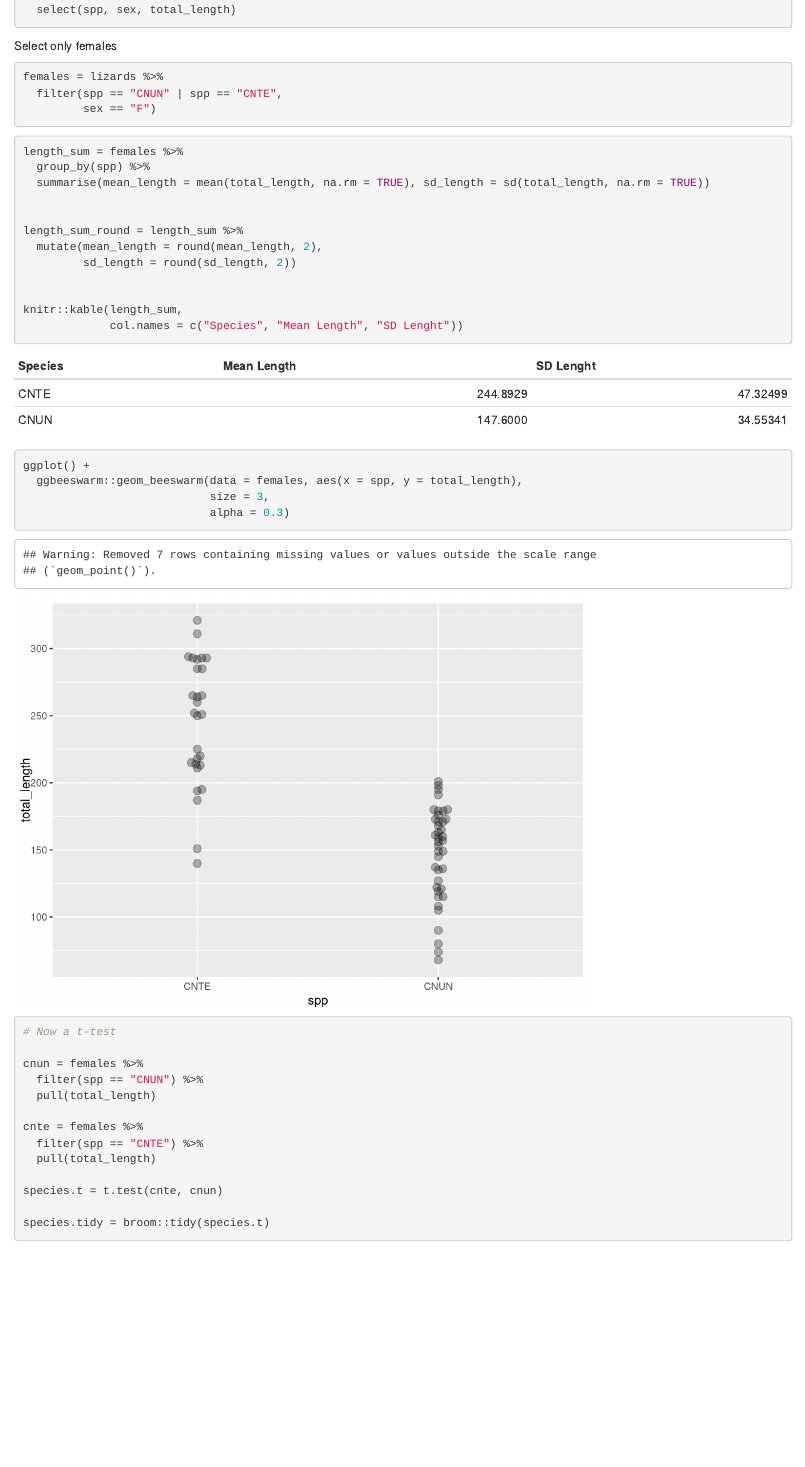
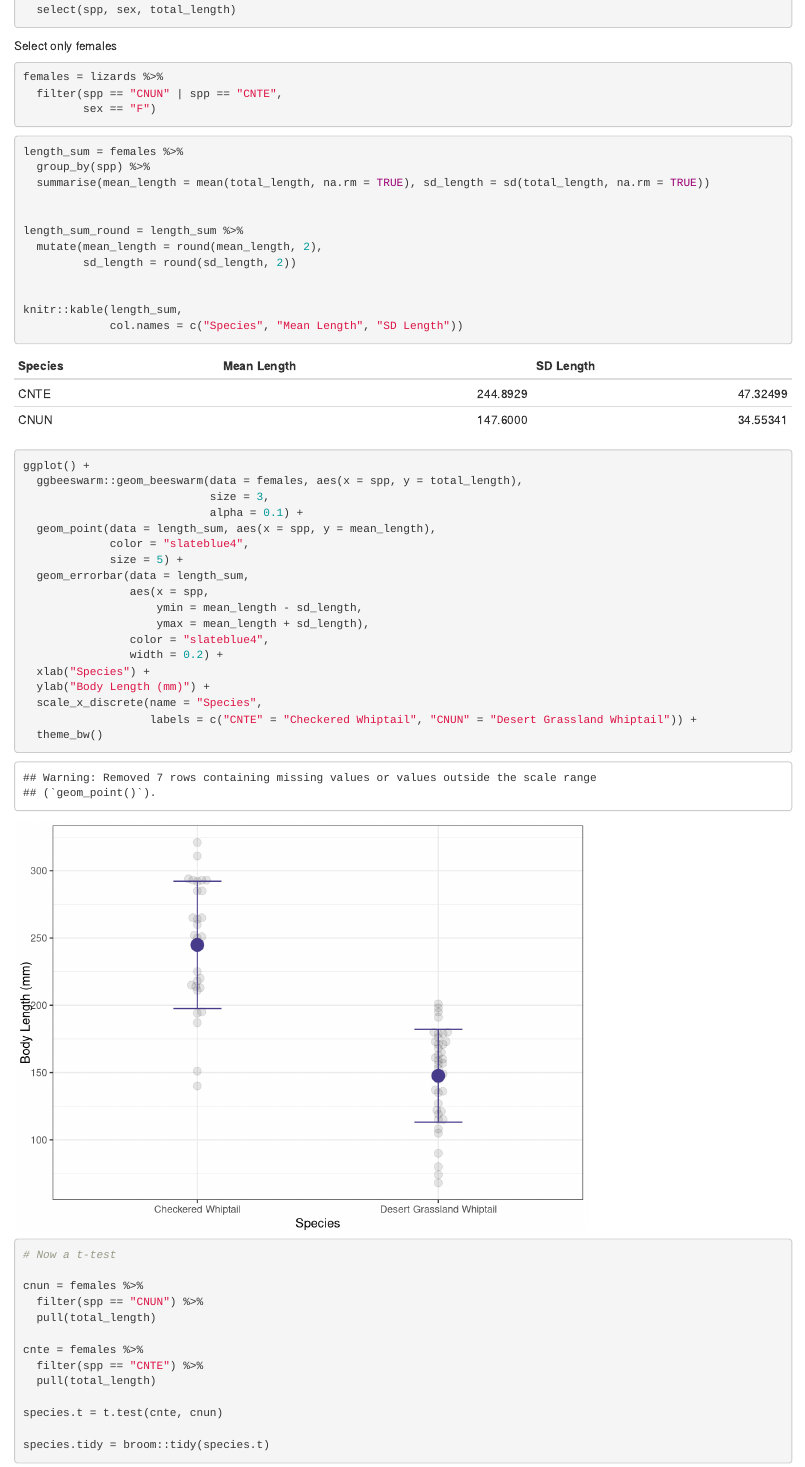
Before and after one commit to weverkaj/assignment6_jacob_weverka, an R Markdown document (a6_task3_jacob_weverka.Rmd): the page in a window 1100 px wide, from 420 px down. Rendered offline with R 4.5, knitr and Pandoc, with nearby package versions; some code elsewhere in the file could not run offline.

Commit message:
finalized visualization of means and data summary table

````diff
--- a/a6_task3_jacob_weverka.Rmd
+++ b/a6_task3_jacob_weverka.Rmd
@@ -62,7 +62,7 @@ length_sum_round = length_sum %>%
 
 
 knitr::kable(length_sum,
-             col.names = c("Species", "Mean Length", "SD Lenght"))
+             col.names = c("Species", "Mean Length", "SD Length"))
 ```
 
 
@@ -72,7 +72,21 @@ knitr::kable(length_sum,
 ggplot() +
   ggbeeswarm::geom_beeswarm(data = females, aes(x = spp, y = total_length),
                             size = 3,
-                            alpha = 0.3)
+                            alpha = 0.1) +
+  geom_point(data = length_sum, aes(x = spp, y = mean_length),
+             color = "slateblue4",
+             size = 5) +
+  geom_errorbar(data = length_sum,
+                aes(x = spp,
+                    ymin = mean_length - sd_length,
+                    ymax = mean_length + sd_length),
+                color = "slateblue4",
+                width = 0.2) +
+  xlab("Species") +
+  ylab("Body Length (mm)") +
+  scale_x_discrete(name = "Species",
+                   labels = c("CNTE" = "Checkered Whiptail", "CNUN" = "Desert Grassland Whiptail")) +
+  theme_bw()
 ```
 
 
````
